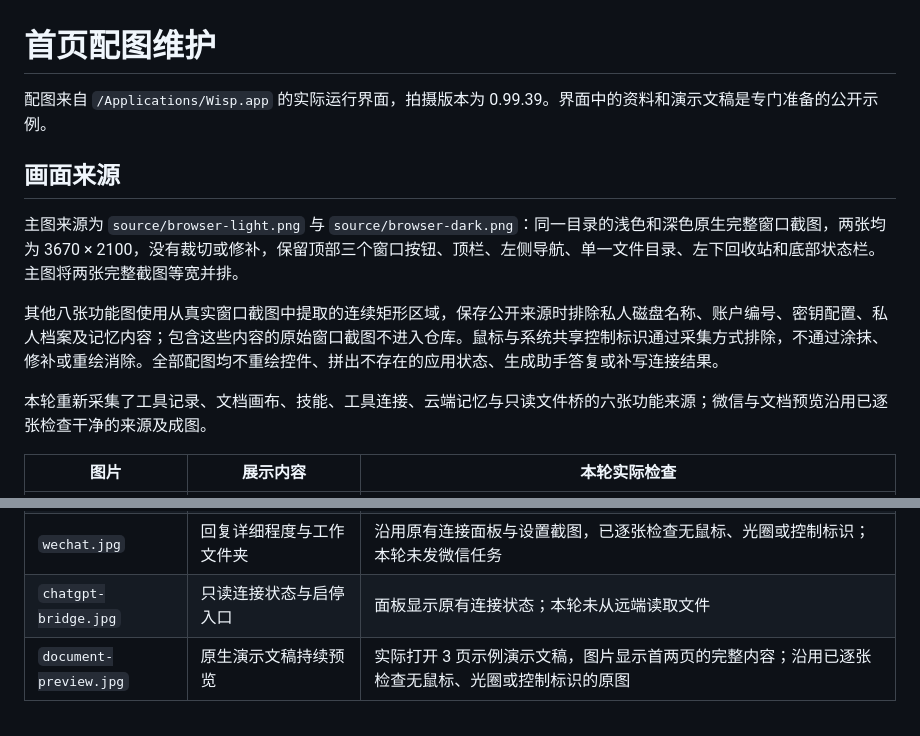
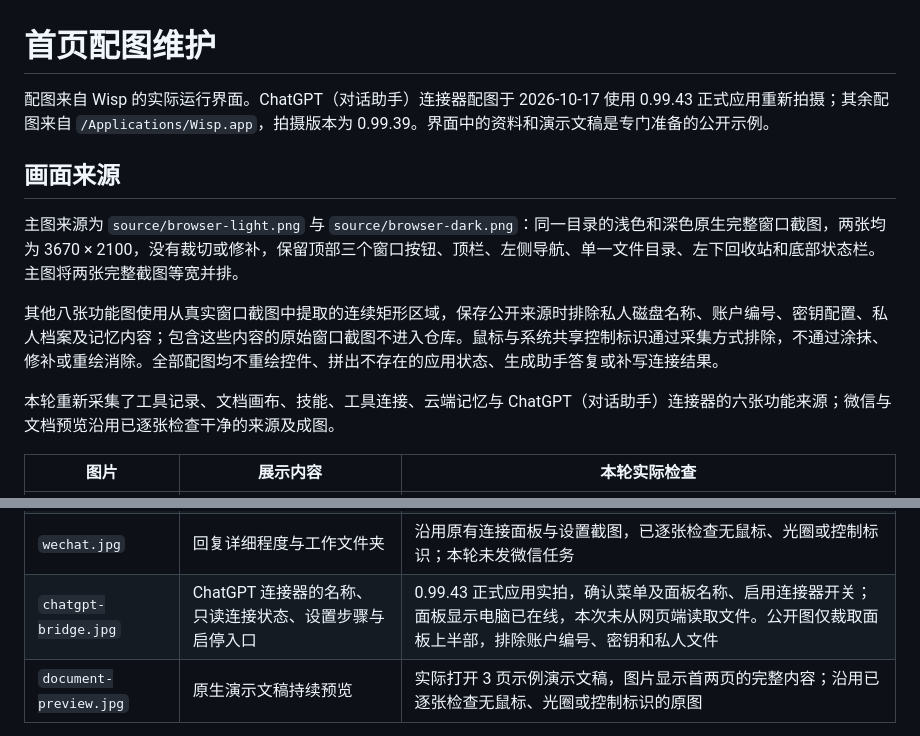
Before and after one commit to xiixiixixi/wisp, a Markdown page: images/readme/README.md, 2 parts joined by grey strips. Drawn GitHub-style.

Commit message:
release: v0.99.43 统一 ChatGPT 连接器名称

```diff
--- a/images/readme/README.md
+++ b/images/readme/README.md
@@ -1,6 +1,6 @@
 # 首页配图维护
 
-配图来自 `/Applications/Wisp.app` 的实际运行界面，拍摄版本为 0.99.39。界面中的资料和演示文稿是专门准备的公开示例。
+配图来自 Wisp 的实际运行界面。ChatGPT（对话助手）连接器配图于 2026-10-17 使用 0.99.43 正式应用重新拍摄；其余配图来自 `/Applications/Wisp.app`，拍摄版本为 0.99.39。界面中的资料和演示文稿是专门准备的公开示例。
 
 ## 画面来源
 
@@ -8,7 +8,7 @@
 
 其他八张功能图使用从真实窗口截图中提取的连续矩形区域，保存公开来源时排除私人磁盘名称、账户编号、密钥配置、私人档案及记忆内容；包含这些内容的原始窗口截图不进入仓库。鼠标与系统共享控制标识通过采集方式排除，不通过涂抹、修补或重绘消除。全部配图均不重绘控件、拼出不存在的应用状态、生成助手答复或补写连接结果。
 
-本轮重新采集了工具记录、文档画布、技能、工具连接、云端记忆与只读文件桥的六张功能来源；微信与文档预览沿用已逐张检查干净的来源及成图。
+本轮重新采集了工具记录、文档画布、技能、工具连接、云端记忆与 ChatGPT（对话助手）连接器的六张功能来源；微信与文档预览沿用已逐张检查干净的来源及成图。
 
 | 图片 | 展示内容 | 本轮实际检查 |
 | --- | --- | --- |
@@ -19,7 +19,7 @@
 | `mcp.jpg` | 已配置的本地与远程工具 | 网页阅读服务测试返回连接成功、1 项工具；未宣称其他服务均成功 |
 | `memory.jpg` | 自动记忆开关与数据说明 | 演示任务的提炼结果已出现在服务返回的记忆列表中；图中裁掉个人档案及内容 |
 | `wechat.jpg` | 回复详细程度与工作文件夹 | 沿用原有连接面板与设置截图，已逐张检查无鼠标、光圈或控制标识；本轮未发微信任务 |
-| `chatgpt-bridge.jpg` | 只读连接状态与启停入口 | 面板显示原有连接状态；本轮未从远端读取文件 |
+| `chatgpt-bridge.jpg` | ChatGPT 连接器的名称、只读连接状态、设置步骤与启停入口 | 0.99.43 正式应用实拍，确认菜单及面板名称、启用连接器开关；面板显示电脑已在线，本次未从网页端读取文件。公开图仅裁取面板上半部，排除账户编号、密钥和私人文件 |
 | `document-preview.jpg` | 原生演示文稿持续预览 | 实际打开 3 页示例演示文稿，图片显示首两页的完整内容；沿用已逐张检查无鼠标、光圈或控制标识的原图 |
 
 清单标题中的 0.99.35 是示例资料描述的功能引入版本，应用本身为 0.99.39。
```
Also changed, not shown: CHANGELOG.md (+8 -0 lines), README.md (+9 -9 lines), images/readme/chatgpt-bridge.jpg, images/readme/source/chatgpt-bridge.png, 8 other files.
